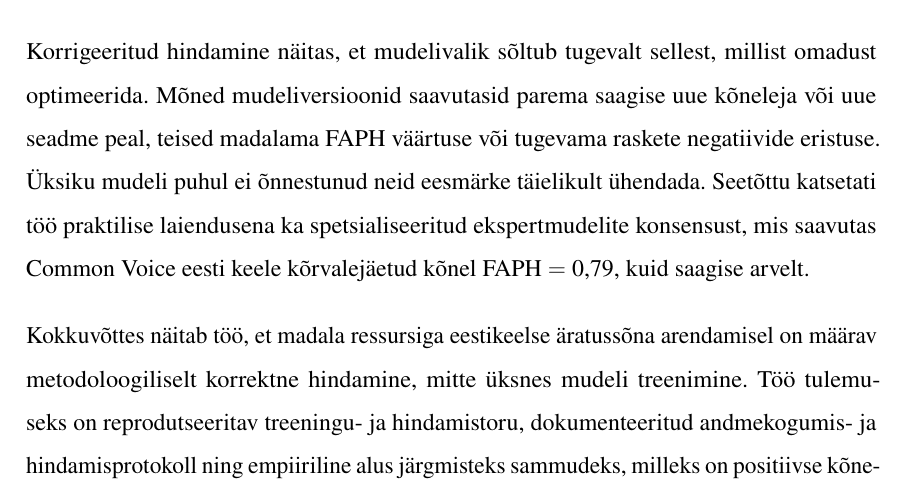
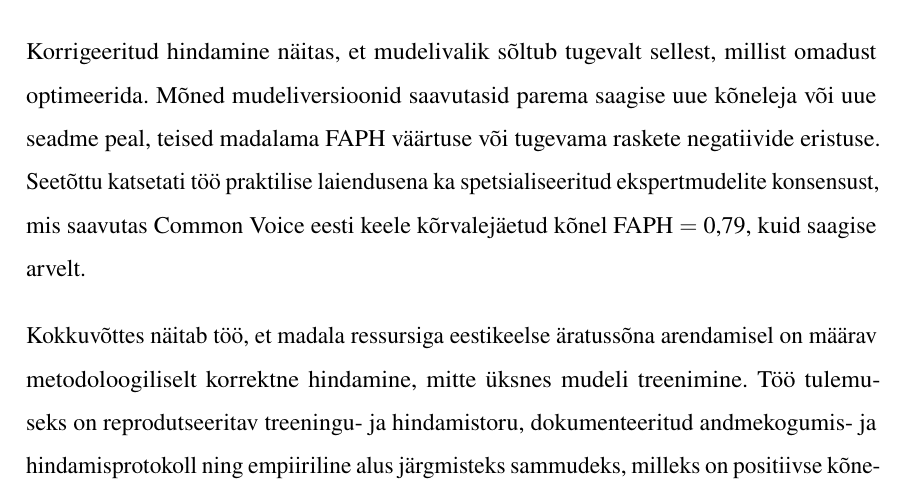
Before and after one commit to Yikizi/kratt, a LaTeX thesis (docs/thesis/thesis-tex-estonian/main.tex, which reads docs/thesis/thesis-tex-estonian/chapters/summary.tex): part of page 73 of 83, cut so that both start at the same text. Compiled offline with pdfLaTeX.

Commit message:
docs(thesis): summary-tightening — drop redundant unify-goals sentence
(cherry picked from commit f61eed8a0fbda62c9d2297a6b9ee7599c2242a3c)

```diff
--- a/docs/thesis/thesis-tex-estonian/chapters/summary.tex
+++ b/docs/thesis/thesis-tex-estonian/chapters/summary.tex
@@ -4,7 +4,7 @@ Töö käigus rekonstrueeriti varasem treeningu- ja hindamisprotsess, täpsustat
 
 Töö kõige olulisem tulemus ei olnud üksnes uue mudeliversiooni saamine, vaid hindamismetoodika täpsustamine. Eksperimentide käigus selgus, et varasem klipi-tasemel negatiivsete näidete hindamine andis eksitavalt optimistliku pildi, sest testikomplekt sisaldas treeningus kasutatud näiteid. Selle riski kontrollimiseks koostati sõltumatud kõrvalejäetud hindamiskomplektid, lisati treening- ja testandmete disjointsuskontroll ning võeti keskseks mõõdikuks FAPH pidevas helivoo režiimis.
 
-Korrigeeritud hindamine näitas, et mudelivalik sõltub tugevalt sellest, millist omadust optimeerida. Mõned mudeliversioonid saavutasid parema saagise uue kõneleja või uue seadme peal, teised madalama FAPH väärtuse või tugevama raskete negatiivide eristuse. Üksiku mudeli puhul ei õnnestunud neid eesmärke täielikult ühendada. Seetõttu katsetati töö praktilise laiendusena ka spetsialiseeritud ekspertmudelite konsensust, mis saavutas Common Voice eesti keele kõrvalejäetud kõnel FAPH~$=$~0{,}79, kuid saagise arvelt.
+Korrigeeritud hindamine näitas, et mudelivalik sõltub tugevalt sellest, millist omadust optimeerida. Mõned mudeliversioonid saavutasid parema saagise uue kõneleja või uue seadme peal, teised madalama FAPH väärtuse või tugevama raskete negatiivide eristuse. Seetõttu katsetati töö praktilise laiendusena ka spetsialiseeritud ekspertmudelite konsensust, mis saavutas Common Voice eesti keele kõrvalejäetud kõnel FAPH~$=$~0{,}79, kuid saagise arvelt.
 
 Kokkuvõttes näitab töö, et madala ressursiga eestikeelse äratussõna arendamisel on määrav metodoloogiliselt korrektne hindamine, mitte üksnes mudeli treenimine. Töö tulemuseks on reprodutseeritav treeningu- ja hindamistoru, dokumenteeritud andmekogumis- ja hindamisprotokoll ning empiiriline alus järgmisteks sammudeks, milleks on positiivse kõnelejate mitmekesisuse kasvatamine, lõpliku testiprotokolli külmutamine ning kasutajatestid reaalses nutikodu kasutusolukorras.
 
```
